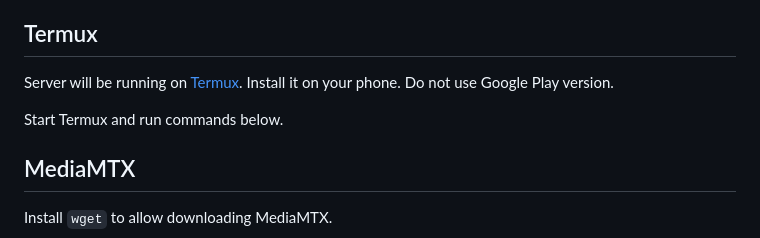
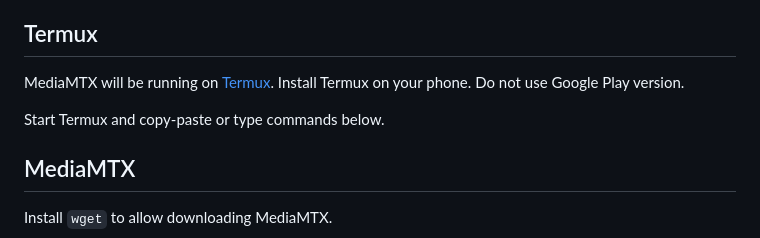
Before and after one commit to dimadesu/android-rtmp-ingest, a Markdown page: README.md, the part around the change. Rendered like a GitHub page.

```diff
--- a/README.md
+++ b/README.md
@@ -12,9 +12,9 @@ Another option is to use `ffmpeg` in command line. It will be able to do SRT HEV
 
 ## Termux
 
-Server will be running on [Termux](https://termux.dev/en/). Install it on your phone. Do not use Google Play version.
+MediaMTX will be running on [Termux](https://termux.dev/en/). Install Termux on your phone. Do not use Google Play version.
 
-Start Termux and run commands below.
+Start Termux and copy-paste or type commands below.
 
 ## MediaMTX
 
```
